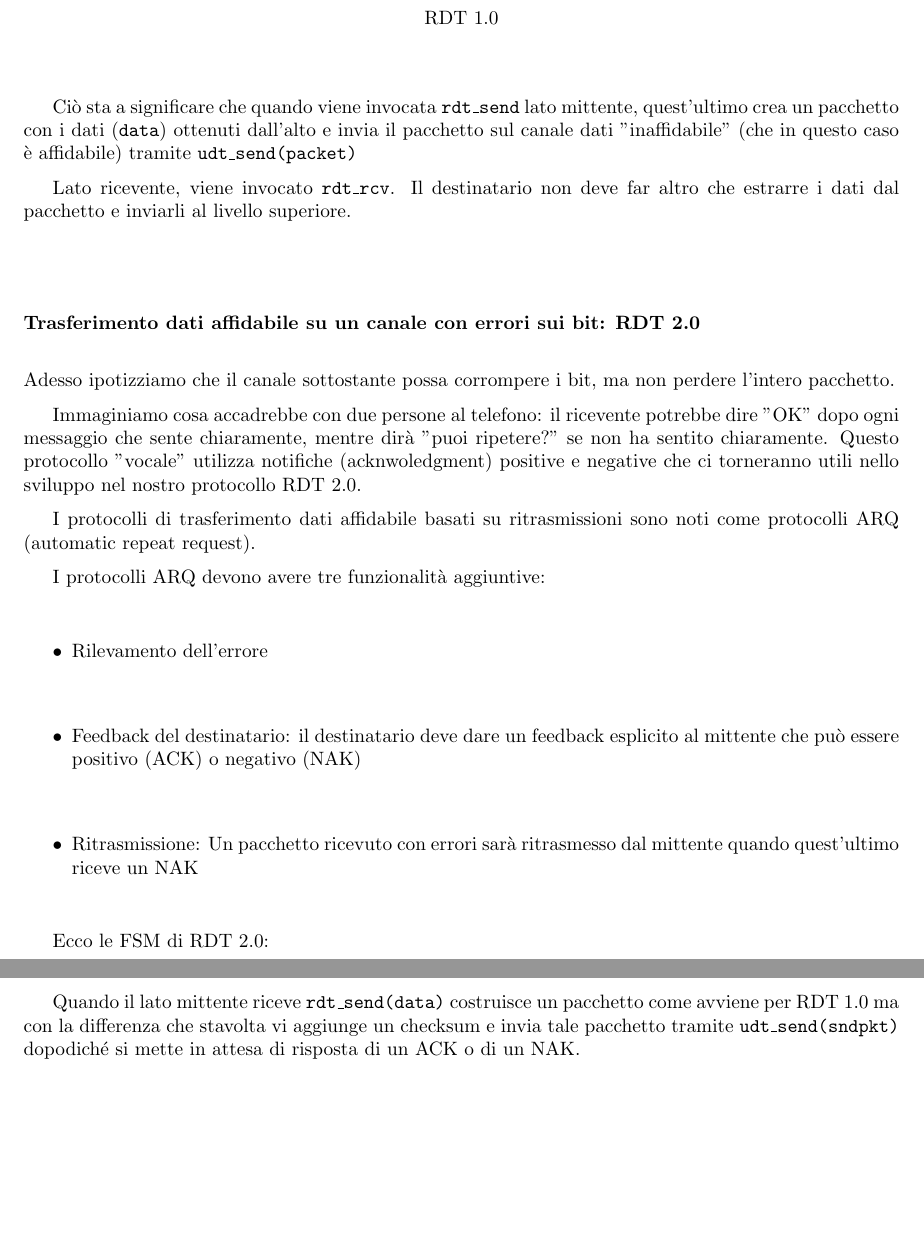
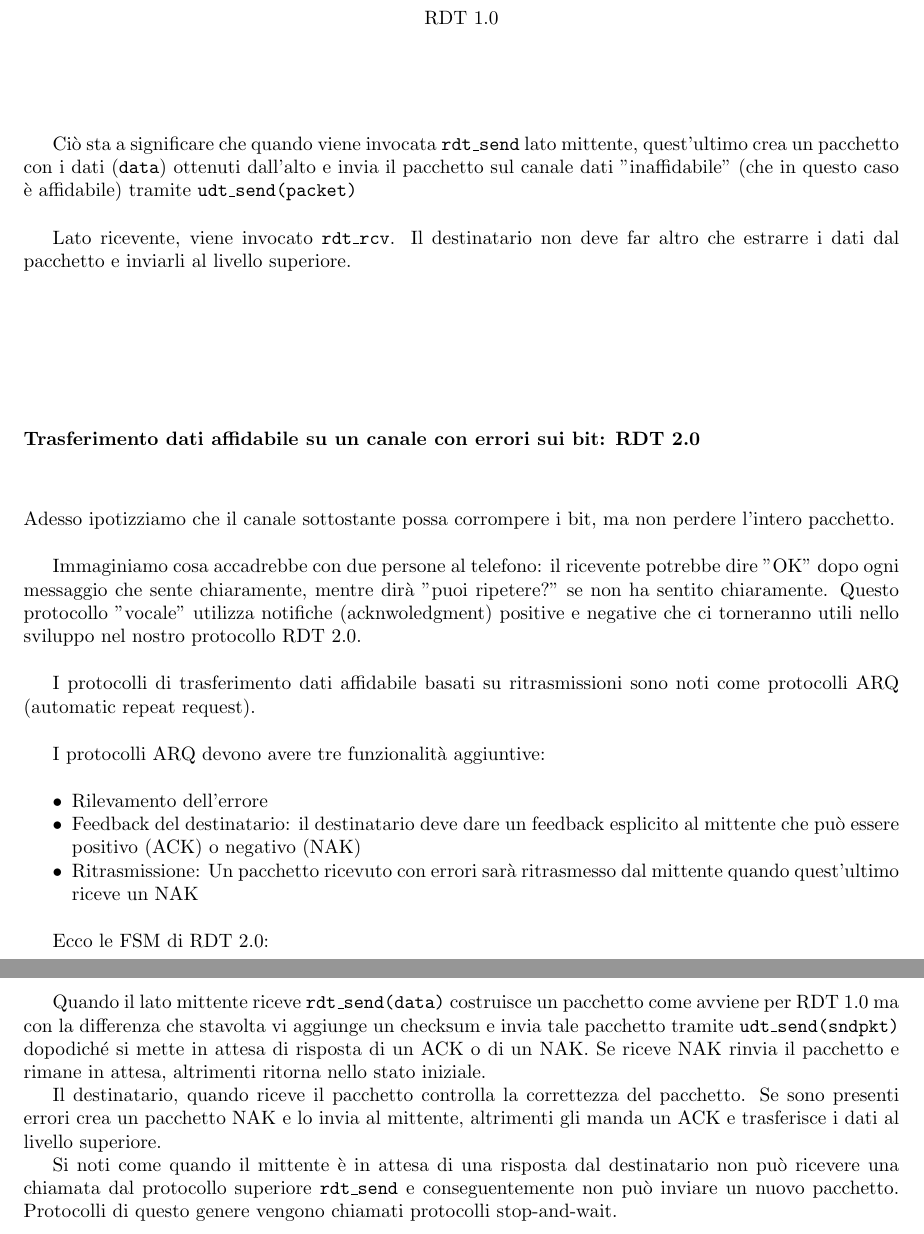
Before and after one commit to xfarrow/university, a LaTeX book (networks/Appunti di reti.tex): two parts of pages 33 and 34 of 34, joined at a grey line, cut so that both start at the same text, the shorter picture padded with empty space. Compiled offline with pdfLaTeX.

Commit message:
add some extra info

```diff
--- a/networks/Appunti di reti.tex
+++ b/networks/Appunti di reti.tex
@@ -11,6 +11,7 @@
 \geometry{a4paper, margin=1in}
 \usepackage{graphicx}
 \usepackage{xcolor}
+\usepackage{enumitem}
 \usepackage{float}
 \renewcommand{\contentsname}{Indice}
 % Redefine the caption format to remove "Figure" and the number
@@ -941,7 +942,7 @@ Immaginiamo cosa accadrebbe con due persone al telefono: il ricevente potrebbe d
 I protocolli di trasferimento dati affidabile basati su ritrasmissioni sono noti come protocolli ARQ (automatic repeat request).
 
 I protocolli ARQ devono avere tre funzionalità aggiuntive:
-\begin{itemize}
+\begin{itemize}[noitemsep, topsep=0pt]
 	\item Rilevamento dell'errore
 	\item Feedback del destinatario: il destinatario deve dare un feedback esplicito al mittente che può essere positivo (ACK) o negativo (NAK)
 	\item Ritrasmissione: Un pacchetto ricevuto con errori sarà ritrasmesso dal mittente quando quest'ultimo riceve un NAK
@@ -954,7 +955,11 @@ Ecco le FSM di RDT 2.0:
 	\caption{RDT 2.0}
 \end{figure}
 
-Quando il lato mittente riceve \texttt{rdt\_send(data)} costruisce un pacchetto come avviene per RDT 1.0 ma con la differenza che stavolta vi aggiunge un checksum e invia tale pacchetto tramite \texttt{udt\_send(sndpkt)} dopodiché si mette in attesa di risposta di un ACK o di un NAK.
+Quando il lato mittente riceve \texttt{rdt\_send(data)} costruisce un pacchetto come avviene per RDT 1.0 ma con la differenza che stavolta vi aggiunge un checksum e invia tale pacchetto tramite \texttt{udt\_send(sndpkt)} dopodiché si mette in attesa di risposta di un ACK o di un NAK. Se riceve NAK rinvia il pacchetto e rimane in attesa, altrimenti ritorna nello stato iniziale.
+
+Il destinatario, quando riceve il pacchetto controlla la correttezza del pacchetto. Se sono presenti errori crea un pacchetto NAK e lo invia al mittente, altrimenti gli manda un ACK e trasferisce i dati al livello superiore.
+
+Si noti come quando il mittente è in attesa di una risposta dal destinatario non può ricevere una chiamata dal protocollo superiore \texttt{rdt\_send} e conseguentemente non può inviare un nuovo pacchetto. Protocolli di questo genere vengono chiamati protocolli stop-and-wait.
 
 
 
```
Also changed, not shown: networks/Appunti di reti.pdf, 3 other files.
